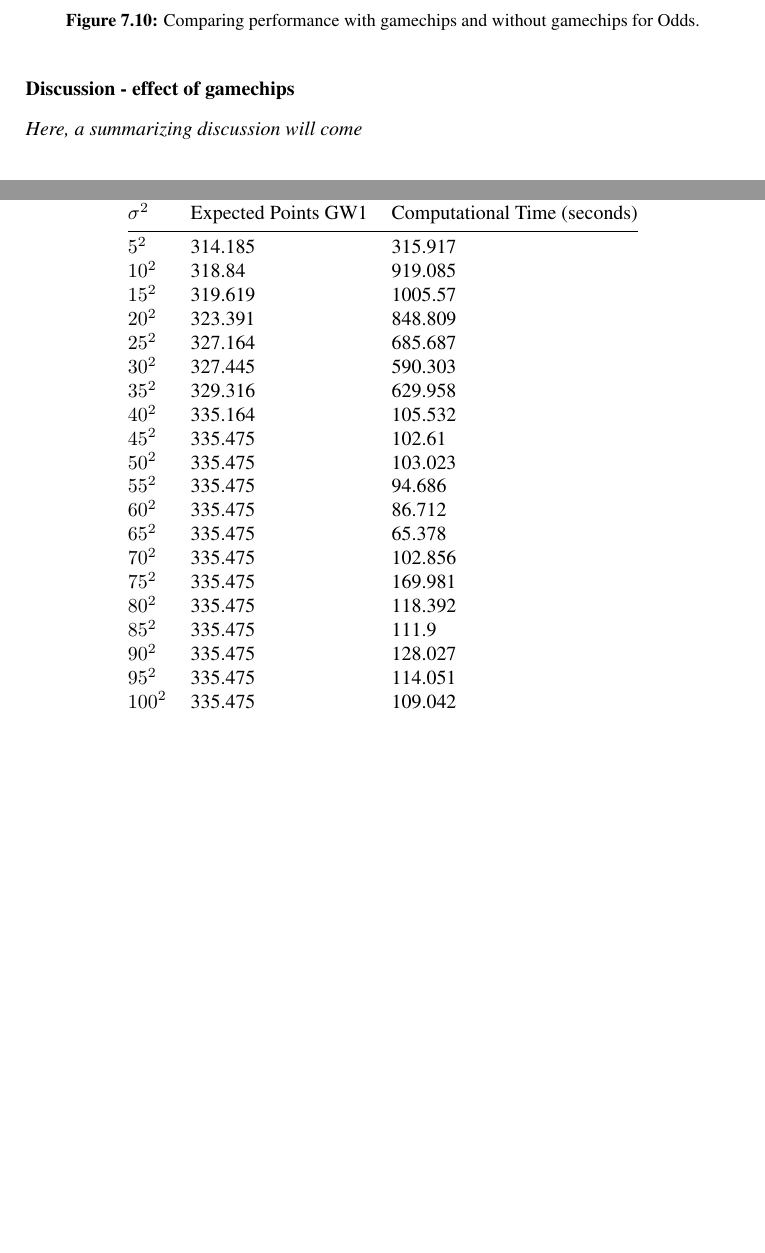
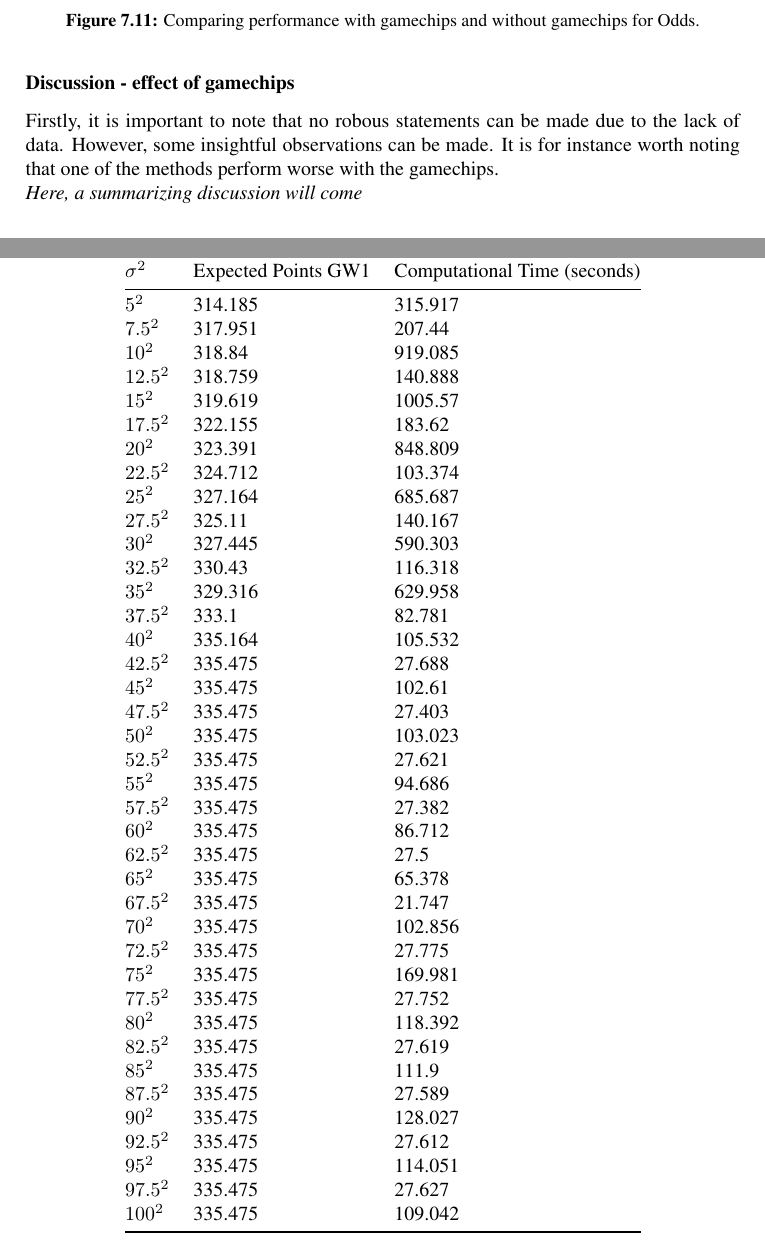
Before and after one commit to willisgram/master_report_1.1, a LaTeX thesis (main.tex, which reads chapter7.tex): two parts of pages 100 and 103 of 112, joined at a grey line, cut so that both start at the same text, the shorter picture padded with empty space. Compiled offline with pdfLaTeX.

Commit message:
Updates from ShareLaTeX

```diff
--- a/chapter7.tex
+++ b/chapter7.tex
@@ -350,6 +357,8 @@ We see that the the top manager is under weekly average a couple of times.
 \end{figure}
 
 \subsubsection{Discussion - effect of gamechips}
+Firstly, it is important to note that no robous statements can be made due to the lack of data. However, some insightful observations can be made. It is for instance worth noting that one of the methods perform worse with the gamechips.
+
 \textit{Here, a summarizing discussion will come}
 
 
@@ -612,25 +621,43 @@ In the end, it is interesting to investigate how different the teams actually ar
 \toprule
 $\sigma^2$ & Expected Points GW1 & Computational Time (seconds) \\ \midrule
 $5^2$       & 314.185              & 315.917            \\
-
-$10^2$       & 318.84              & 919.085            \\
-$15^2$       & 319.619             & 1005.57            \\
+$7.5^2$     & 317.951             & 207.44             \\
+$10^2$      & 318.84              & 919.085            \\
+$12.5^2$    & 318.759             & 140.888            \\
+$15^2$      & 319.619             & 1005.57            \\
+$17.5^2$    & 322.155             & 183.62             \\
 $20^2$       & 323.391             & 848.809            \\
+$22.5^2$ & 324.712             & 103.374            \\
 $25^2$       & 327.164             & 685.687            \\
+$27.5^2$& 325.11              & 140.167            \\
 $30^2$       & 327.445             & 590.303            \\
+$32.5^2$     & 330.43              & 116.318            \\
 $35^2$      & 329.316             & 629.958            \\
+$37.5^2$     & 333.1               & 82.781             \\
 $40^2$      & 335.164             & 105.532            \\
+$42.5^2$    & 335.475             & 27.688             \\
 $45^2$      & 335.475             & 102.61             \\
+$47.5^2$    & 335.475             & 27.403             \\
 $50^2$      & 335.475             & 103.023            \\
+$52.5^2$    & 335.475             & 27.621             \\
 $55^2$      & 335.475             & 94.686             \\
+$57.5^2$     & 335.475             & 27.382             \\
 $60^2$      & 335.475             & 86.712             \\
+$62.5^2$     & 335.475             & 27.5               \\
 $65^2$      & 335.475             & 65.378             \\
+$67.5^2$    & 335.475             & 21.747             \\
 $70^2$      & 335.475             & 102.856            \\
+$72.5^2$     & 335.475             & 27.775             \\
 $75^2$      & 335.475             & 169.981            \\
+$77.5^2$    & 335.475             & 27.752             \\
 $80^2$      & 335.475             & 118.392            \\
+$82.5^2$    & 335.475             & 27.619             \\
 $85^2$      & 335.475             & 111.9              \\
+$87.5^2$    & 335.475             & 27.589             \\
 $90^2$      & 335.475             & 128.027            \\
+$92.5^2$    & 335.475             & 27.612             \\
 $95^2$      & 335.475             & 114.051            \\
+$97.5^2$    & 335.475             & 27.627             \\
 $100^2$     & 335.475             & 109.042            \\ \bottomrule
 \end{tabular}
 \caption{Expected points GW1 run with different thresholds}
```
Also changed, not shown: chapter7.tex (9 more changed lines).
